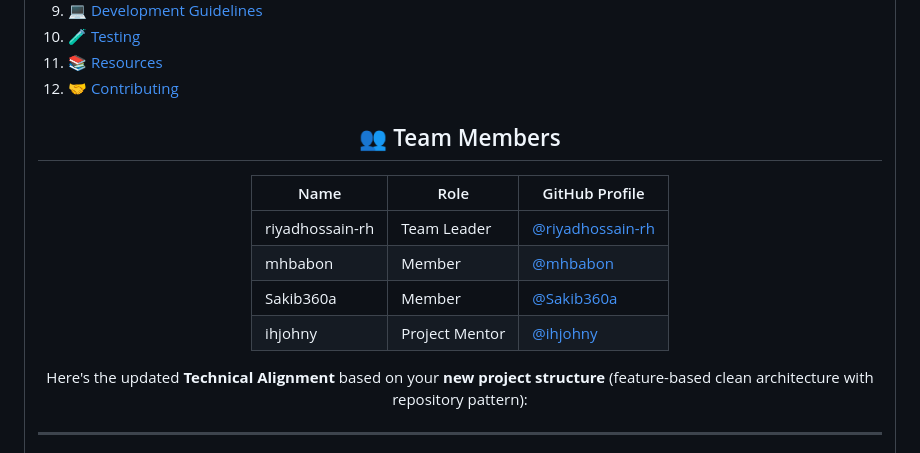
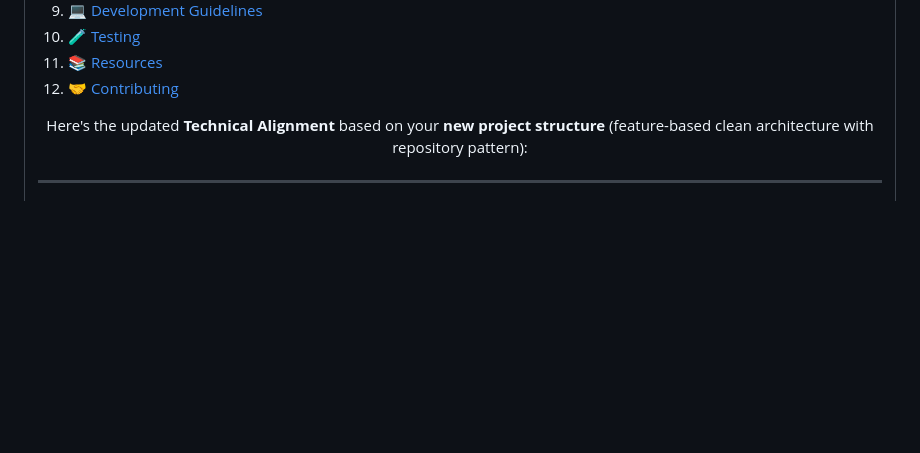
Before and after one commit to mhbabon/grocify, a Markdown page: README.md, the part around the change. GitHub-like rendering; folded sections open; blank space fills up the shorter version.

```diff
--- a/README.md
+++ b/README.md
@@ -112,14 +112,6 @@ Feature	Description
 
 <div align="center">
 
-## 👥 Team Members
-
-| Name            | Role           | GitHub Profile                             |
-|-----------------|----------------|----------------------------------------------------------|
-| riyadhossain-rh | Team Leader    | [@riyadhossain-rh](https://github.com/riyadhossain-rh)   |
-| mhbabon         | Member         | [@mhbabon](https://github.com/mhbabon)                   |
-| Sakib360a       | Member         | [@Sakib360a](https://github.com/Sakib360a)               |
-| ihjohny         | Project Mentor | [@ihjohny](https://github.com/ihjohny)                   |
 
 
 
```
